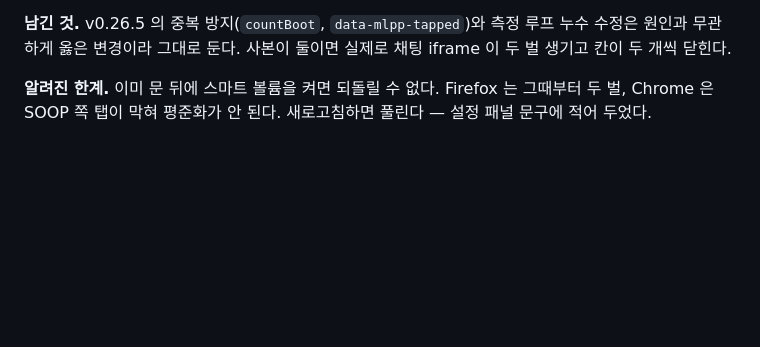
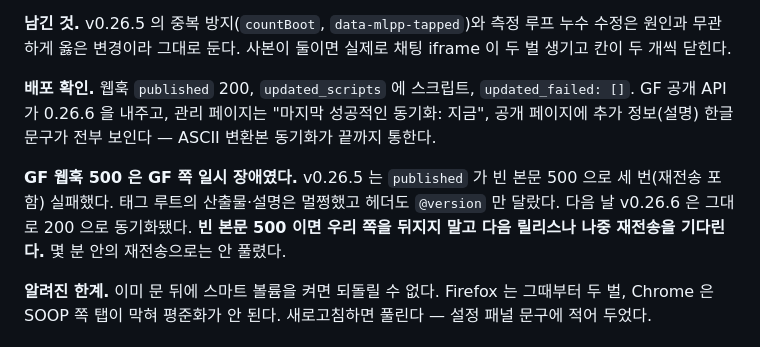
Before and after one commit to tiamatiramisu/mullive-plusplus, a Markdown page: STATUS.md, the part around the change. Rendered like a GitHub page; blank space fills up the shorter version.

Commit message:
docs(status): v0.26.6 배포 확인, GF 웹훅 500 은 일시 장애
v0.26.5 의 빈 본문 500 은 GF 쪽 일시 장애였다. 산출물은 멀쩡했고
다음 날 v0.26.6 은 그대로 200 으로 동기화됐다. 빈 본문 500 이면
우리 쪽을 뒤지지 말고 기다린다.

Co-Authored-By: Claude Opus 5.5 <noreply@anthropic.com>

```diff
--- a/STATUS.md
+++ b/STATUS.md
@@ -71,6 +71,14 @@ Firefox 에서도 정상이다(사용자 실측).
 
 **남긴 것.** v0.26.5 의 중복 방지(`countBoot`, `data-mlpp-tapped`)와 측정 루프 누수 수정은 원인과 무관하게
 옳은 변경이라 그대로 둔다. 사본이 둘이면 실제로 채팅 iframe 이 두 벌 생기고 칸이 두 개씩 닫힌다.
+
+**배포 확인.** 웹훅 `published` 200, `updated_scripts` 에 스크립트, `updated_failed: []`.
+GF 공개 API 가 0.26.6 을 내주고, 관리 페이지는 "마지막 성공적인 동기화: 지금",
+공개 페이지에 추가 정보(설명) 한글 문구가 전부 보인다 — ASCII 변환본 동기화가 끝까지 통한다.
+
+**GF 웹훅 500 은 GF 쪽 일시 장애였다.** v0.26.5 는 `published` 가 빈 본문 500 으로 세 번(재전송 포함) 실패했다.
+태그 루트의 산출물·설명은 멀쩡했고 헤더도 `@version` 만 달랐다. 다음 날 v0.26.6 은 그대로 200 으로 동기화됐다.
+**빈 본문 500 이면 우리 쪽을 뒤지지 말고 다음 릴리스나 나중 재전송을 기다린다.** 몇 분 안의 재전송으로는 안 풀렸다.
 
 **알려진 한계.** 이미 문 뒤에 스마트 볼륨을 켜면 되돌릴 수 없다. Firefox 는 그때부터 두 벌,
 Chrome 은 SOOP 쪽 탭이 막혀 평준화가 안 된다. 새로고침하면 풀린다 — 설정 패널 문구에 적어 두었다.
```
